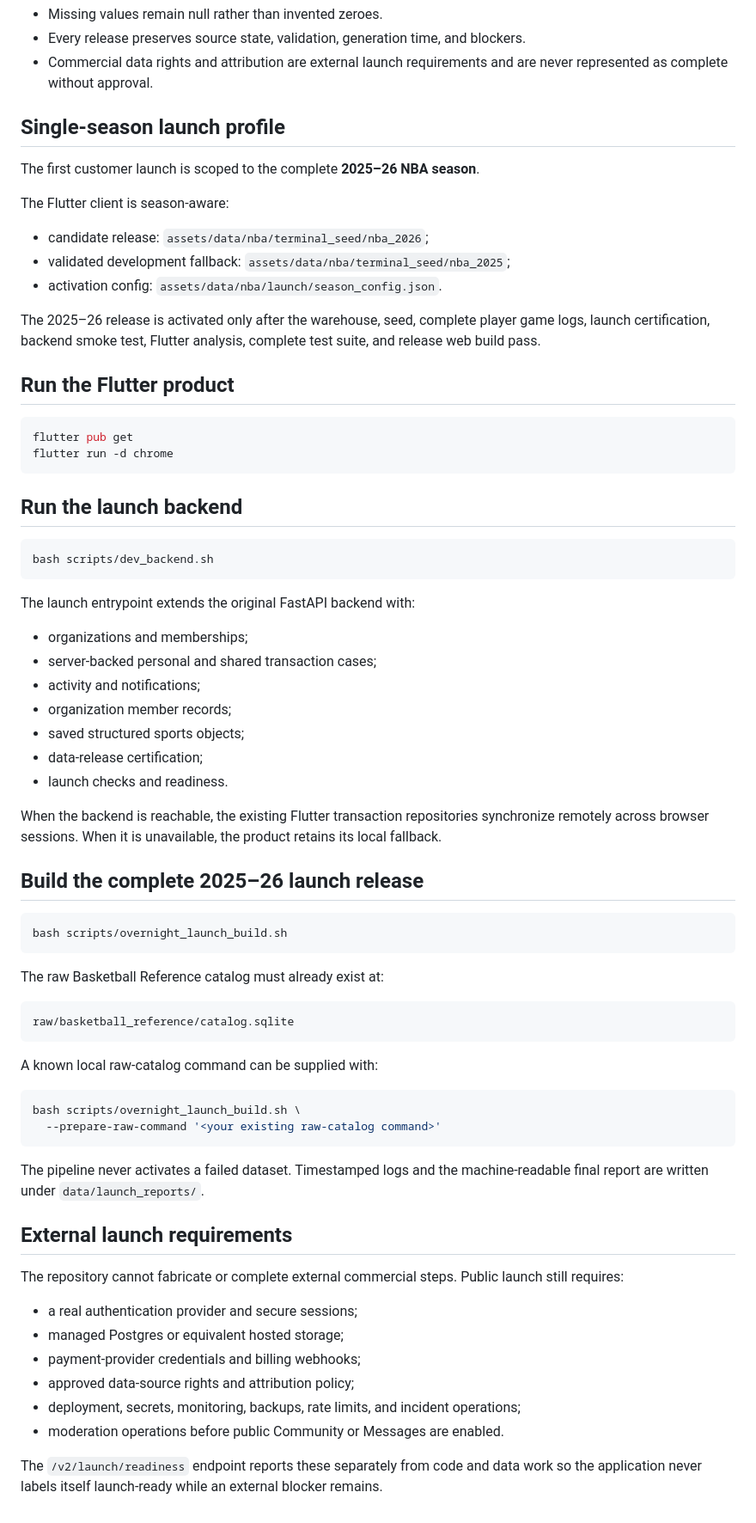
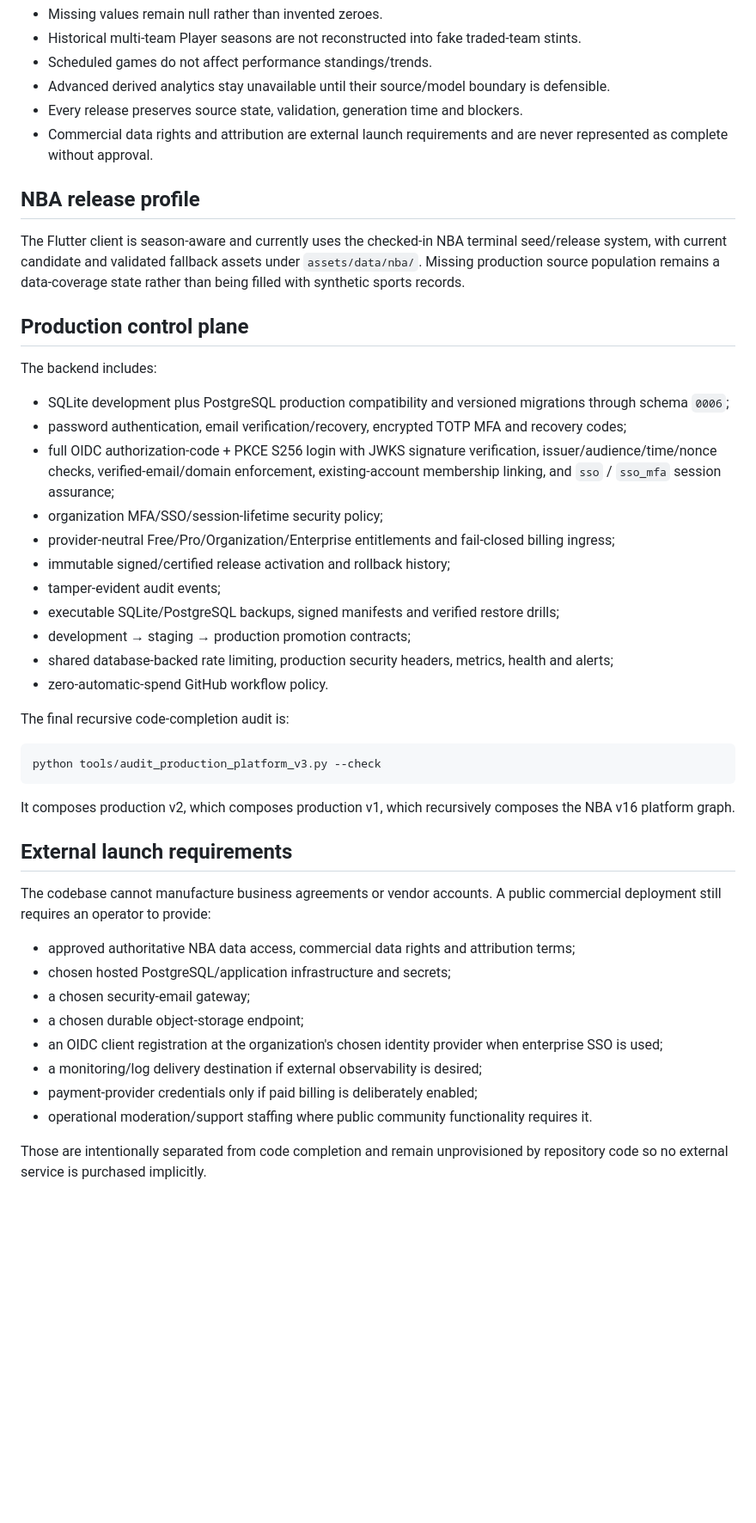
Before and after one commit to kshmsh1/sports-terminal, a Markdown page: README.md, the part around one of its changes. Shown at 86% size. Rendered like a GitHub page; blank space fills up the shorter version.

````diff
--- a/README.md
+++ b/README.md
@@ -35,74 +66,49 @@ Sports Terminal does not add fake production data to make screens appear complet
 - Missing values remain null rather than invented zeroes.
-- Every release preserves source state, validation, generation time, and blockers.
+- Historical multi-team Player seasons are not reconstructed into fake traded-team stints.
+- Scheduled games do not affect performance standings/trends.
+- Advanced derived analytics stay unavailable until their source/model boundary is defensible.
+- Every release preserves source state, validation, generation time and blockers.
 - Commercial data rights and attribution are external launch requirements and are never represented as complete without approval.
 
-## Single-season launch profile
+## NBA release profile
 
-The first customer launch is scoped to the complete **2025–26 NBA season**.
+The Flutter client is season-aware and currently uses the checked-in NBA terminal seed/release system, with current candidate and validated fallback assets under `assets/data/nba/`. Missing production source population remains a data-coverage state rather than being filled with synthetic sports records.
 
-The Flutter client is season-aware:
+## Production control plane
 
-- candidate release: `assets/data/nba/terminal_seed/nba_2026`;
-- validated development fallback: `assets/data/nba/terminal_seed/nba_2025`;
-- activation config: `assets/data/nba/launch/season_config.json`.
+The backend includes:
 
-The 2025–26 release is activated only after the warehouse, seed, complete player game logs, launch certification, backend smoke test, Flutter analysis, complete test suite, and release web build pass.
+- SQLite development plus PostgreSQL production compatibility and versioned migrations through schema `0006`;
+- password authentication, email verification/recovery, encrypted TOTP MFA and recovery codes;
+- full OIDC authorization-code + PKCE S256 login with JWKS signature verification, issuer/audience/time/nonce checks, verified-email/domain enforcement, existing-account membership linking, and `sso` / `sso_mfa` session assurance;
+- organization MFA/SSO/session-lifetime security policy;
+- provider-neutral Free/Pro/Organization/Enterprise entitlements and fail-closed billing ingress;
+- immutable signed/certified release activation and rollback history;
+- tamper-evident audit events;
+- executable SQLite/PostgreSQL backups, signed manifests and verified restore drills;
+- development → staging → production promotion contracts;
+- shared database-backed rate limiting, production security headers, metrics, health and alerts;
+- zero-automatic-spend GitHub workflow policy.
 
-## Run the Flutter product
+The final recursive code-completion audit is:
 
 ```bash
-flutter pub get
-flutter run -d chrome
+python tools/audit_production_platform_v3.py --check
 ```
 
-## Run the launch backend
-
-```bash
-bash scripts/dev_backend.sh
-```
-
-The launch entrypoint extends the original FastAPI backend with:
-
-- organizations and memberships;
-- server-backed personal and shared transaction cases;
-- activity and notifications;
-- organization member records;
-- saved structured sports objects;
-- data-release certification;
-- launch checks and readiness.
-
-When the backend is reachable, the existing Flutter transaction repositories synchronize remotely across browser sessions. When it is unavailable, the product retains its local fallback.
-
-## Build the complete 2025–26 launch release
-
-```bash
-bash scripts/overnight_launch_build.sh
-```
-
-The raw Basketball Reference catalog must already exist at:
-
-```text
-raw/basketball_reference/catalog.sqlite
-```
-
-A known local raw-catalog command can be supplied with:
-
-```bash
-bash scripts/overnight_launch_build.sh \
-  --prepare-raw-command '<your existing raw-catalog command>'
-```
-
-The pipeline never activates a failed dataset. Timestamped logs and the machine-readable final report are written under `data/launch_reports/`.
+It composes production v2, which composes production v1, which recursively composes the NBA v16 platform graph.
 
 ## External launch requirements
 
-The repository cannot fabricate or complete external commercial steps. Public launch still requires:
+The codebase cannot manufacture business agreements or vendor accounts. A public commercial deployment still requires an operator to provide:
 
-- a real authentication provider and secure sessions;
-- managed Postgres or equivalent hosted storage;
-- payment-provider credentials and billing webhooks;
-- approved data-source rights and attribution policy;
-- deployment, secrets, monitoring, backups, rate limits, and incident operations;
-- moderation operations before public Community or Messages are enabled.
+- approved authoritative NBA data access, commercial data rights and attribution terms;
+- chosen hosted PostgreSQL/application infrastructure and secrets;
+- a chosen security-email gateway;
+- a chosen durable object-storage endpoint;
+- an OIDC client registration at the organization's chosen identity provider when enterprise SSO is used;
+- a monitoring/log delivery destination if external observability is desired;
+- payment-provider credentials only if paid billing is deliberately enabled;
+- operational moderation/support staffing where public community functionality requires it.
 
-The `/v2/launch/readiness` endpoint reports these separately from code and data work so the application never labels itself launch-ready while an external blocker remains.
+Those are intentionally separated from code completion and remain unprovisioned by repository code so no external service is purchased implicitly.
````
Also changed, not shown: other parts of README.md (+52 -21 lines).
